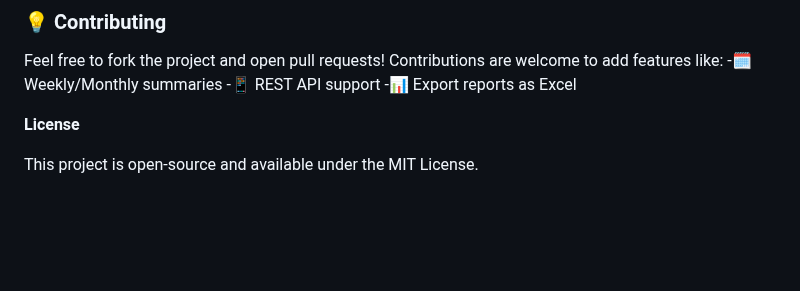
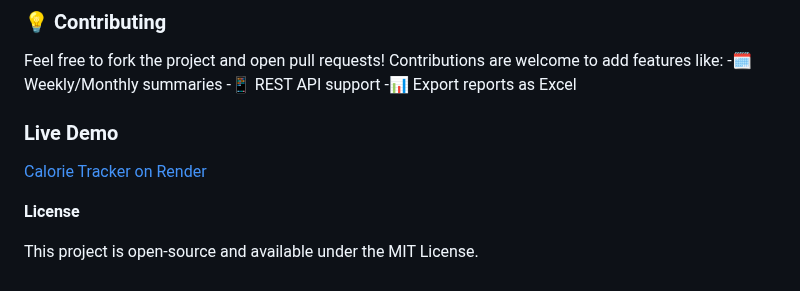
Before and after one commit to nandana134/Django-Calorie-Tracker, a Markdown page: README.md, the part around the change. Drawn GitHub-style; blank space fills up the shorter version.

```diff
--- a/README.md
+++ b/README.md
@@ -110,6 +110,8 @@ Feel free to fork the project and open pull requests! Contributions are welcome
 -📱 REST API support
 -📊 Export reports as Excel
 
+### Live Demo
+[Calorie Tracker on Render](https://django-calorie-tracker-3d1h.onrender.com//)
 
 **License**
 
```
